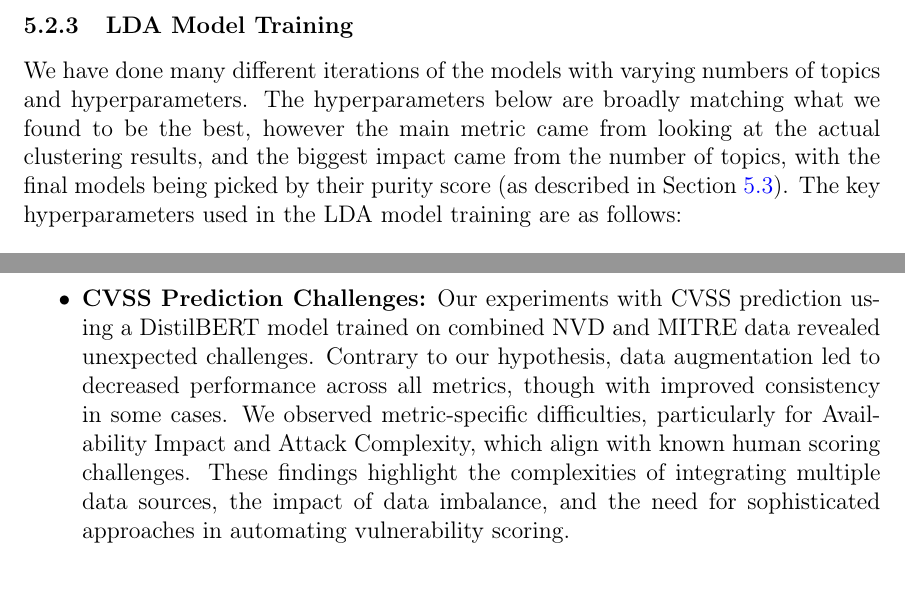
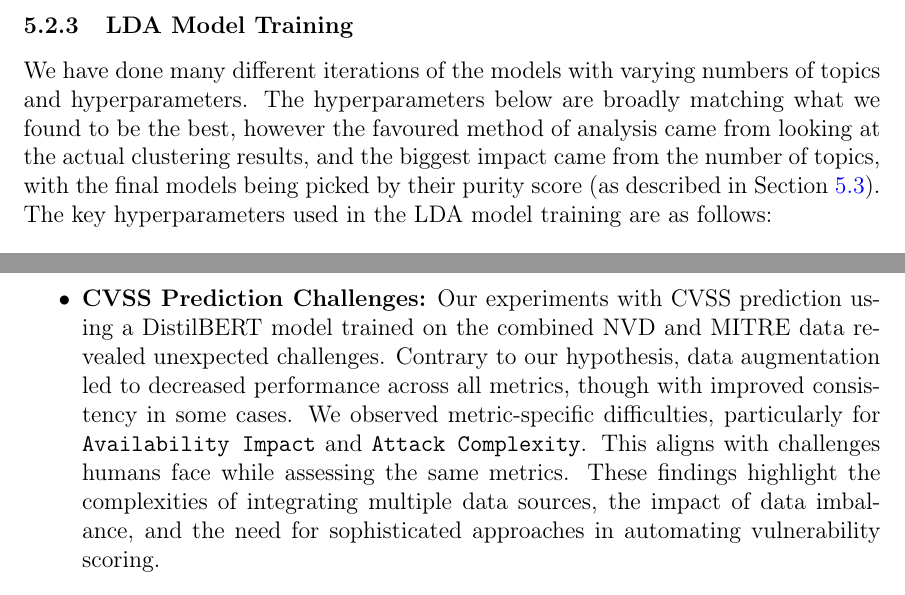
Before and after one commit to ijakenorton/cvss_prediction, a LaTeX paper (report/myreport.tex): two parts of pages 30 and 53 of 63, joined at a grey line, cut so that both start at the same text. Compiled offline with pdfLaTeX.

Commit message:
Final handin commit

```diff
--- a/report/myreport.tex
+++ b/report/myreport.tex
@@ -1234,10 +1241,10 @@ also other options in using something like pretrained fasttext~\cite{fasttext} a
 
 We have done many different iterations of the models with varying numbers of topics and
 hyperparameters. The hyperparameters below are broadly matching what we found to be the best,
-however the main metric came from looking at the actual clustering results, and the biggest impact
-came from the number of topics, with the final models being picked by their purity score (as
-described in Section~\ref{sec:purity}). The key hyperparameters used in the LDA model training are
-as follows:
+however the favoured method of analysis came from looking at the actual clustering results, and the
+biggest impact came from the number of topics, with the final models being picked by their purity
+score (as described in Section~\ref{sec:purity}). The key hyperparameters used in the LDA model
+training are as follows:
 
 \begin{itemize}
 
@@ -2049,13 +2056,14 @@ Key findings from our study include:
 	      different databases, such as NVD and MITRE. This inconsistency underscores the subjective
 	      nature of vulnerability scoring and the challenges in establishing a reliable ground truth.
 
-	\item \textbf{CVSS Prediction Challenges:} Our experiments with CVSS prediction using a DistilBERT
-	      model trained on combined NVD and MITRE data revealed unexpected challenges. Contrary to our
-	      hypothesis, data augmentation led to decreased performance across all metrics, though with
-	      improved consistency in some cases. We observed metric-specific difficulties, particularly for
-	      Availability Impact and Attack Complexity, which align with known human scoring challenges.
-	      These findings highlight the complexities of integrating multiple data sources, the impact of
-	      data imbalance, and the need for sophisticated approaches in automating vulnerability scoring.
+	\item \textbf{CVSS Prediction Challenges:} Our experiments with CVSS prediction using a
+	      DistilBERT model trained on the combined NVD and MITRE data revealed unexpected challenges.
+	      Contrary to our hypothesis, data augmentation led to decreased performance across all
+	      metrics, though with improved consistency in some cases. We observed metric-specific
+	      difficulties, particularly for \texttt{Availability Impact} and \texttt{Attack Complexity}.
+	      This aligns with challenges humans face while assessing the same metrics. These findings
+	      highlight the complexities of integrating multiple data sources, the impact of data
+	      imbalance, and the need for sophisticated approaches in automating vulnerability scoring.
 
 	\item \textbf{Clustering Insights:} The application of Latent Dirichlet Allocation (LDA) for
 	      clustering CVE descriptions revealed meaningful patterns in vulnerability types and their
```
Also changed, not shown: report/myreport.tex (25 more changed lines).
